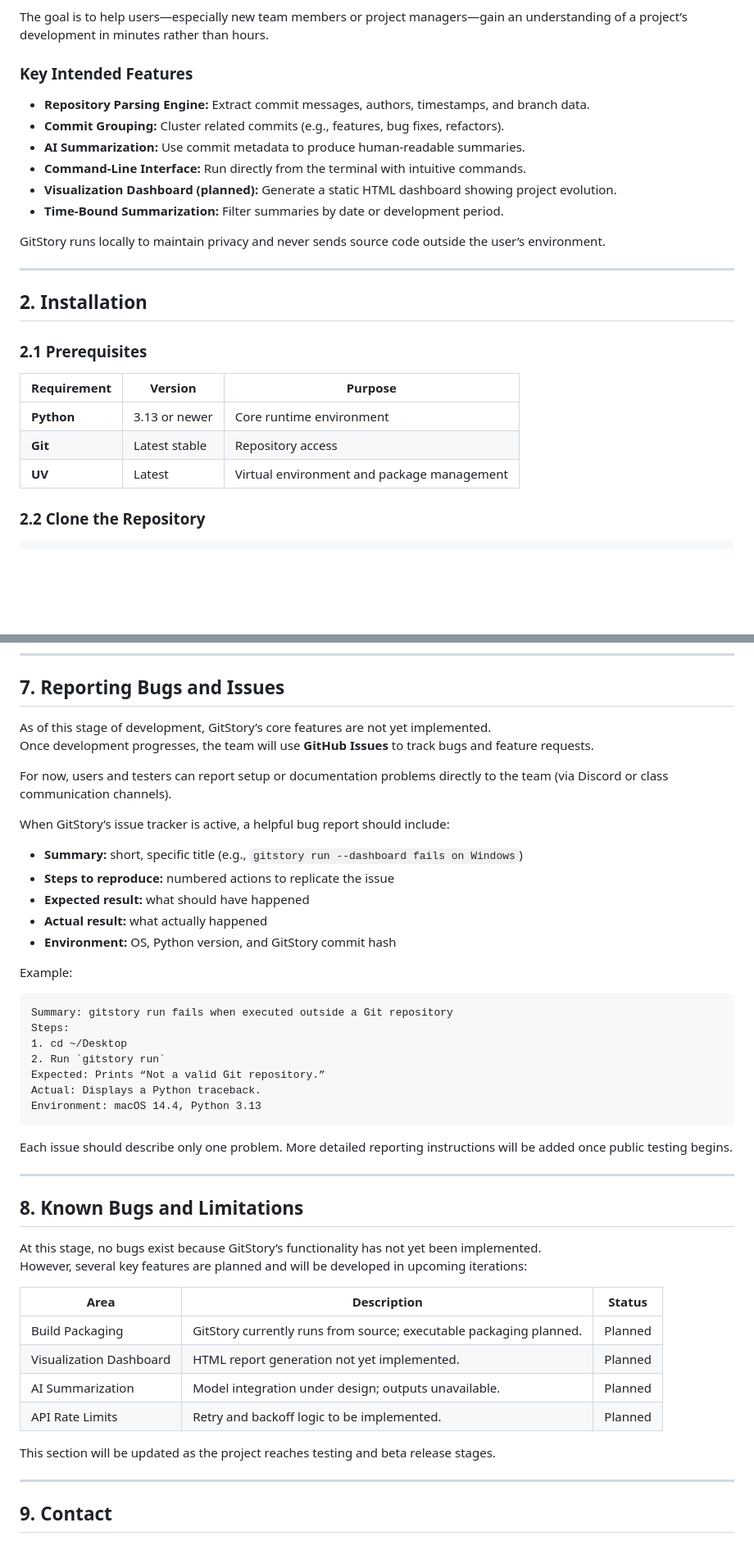
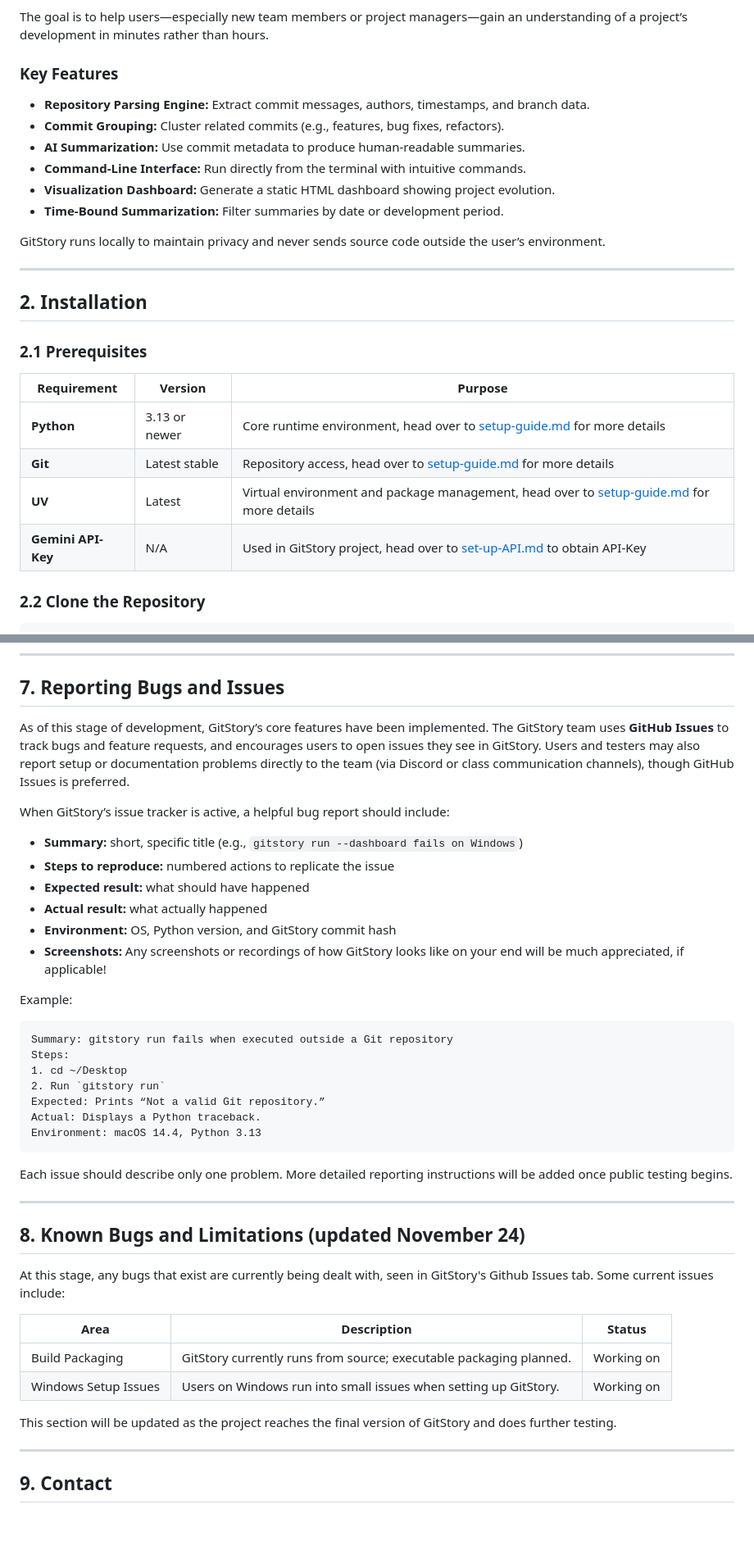
Before and after one commit to vinamra57/gitstory, a Markdown page: docs/user/user-guide.md, 2 parts joined by grey strips. Shown: that part at 82% size. Drawn GitHub-style; blank space fills up the shorter version.

```diff
--- a/docs/user/user-guide.md
+++ b/docs/user/user-guide.md
@@ -10,12 +10,12 @@ Instead of sifting through long commit logs or complex branches, GitStory will s
 
 The goal is to help users—especially new team members or project managers—gain an understanding of a project’s development in minutes rather than hours.
 
-### Key Intended Features
+### Key Features
 - **Repository Parsing Engine:** Extract commit messages, authors, timestamps, and branch data.
 - **Commit Grouping:** Cluster related commits (e.g., features, bug fixes, refactors).
 - **AI Summarization:** Use commit metadata to produce human-readable summaries.
 - **Command-Line Interface:** Run directly from the terminal with intuitive commands.
-- **Visualization Dashboard (planned):** Generate a static HTML dashboard showing project evolution.
+- **Visualization Dashboard:** Generate a static HTML dashboard showing project evolution.
 - **Time-Bound Summarization:** Filter summaries by date or development period.
 
 GitStory runs locally to maintain privacy and never sends source code outside the user’s environment.
@@ -28,9 +28,10 @@ GitStory runs locally to maintain privacy and never sends source code outside th
 
 | Requirement | Version | Purpose |
 |--------------|----------|----------|
-| **Python** | 3.13 or newer | Core runtime environment |
-| **Git** | Latest stable | Repository access |
-| **UV** | Latest | Virtual environment and package management |
+| **Python** | 3.13 or newer | Core runtime environment, head over to [setup-guide.md](https://github.com/vinamra57/gitstory/blob/release-branch/docs/dev/setup-guide.md) for more details |
+| **Git** | Latest stable | Repository access, head over to [setup-guide.md](https://github.com/vinamra57/gitstory/blob/release-branch/docs/dev/setup-guide.md) for more details |
+| **UV** | Latest | Virtual environment and package management, head over to [setup-guide.md](https://github.com/vinamra57/gitstory/blob/release-branch/docs/dev/setup-guide.md) for more details |
+| **Gemini API-Key** | N/A | Used in GitStory project, head over to [set-up-API.md](set-up-API.md) to obtain API-Key
 
 ### 2.2 Clone the Repository
 
@@ -150,10 +136,7 @@ Users supply their own API keys via environment variables or a `.env` file.
 
 ## 7. Reporting Bugs and Issues
 
-As of this stage of development, GitStory’s core features are not yet implemented.
-Once development progresses, the team will use **GitHub Issues** to track bugs and feature requests.
-
-For now, users and testers can report setup or documentation problems directly to the team (via Discord or class communication channels).
+As of this stage of development, GitStory’s core features have been implemented. The GitStory team uses **GitHub Issues** to track bugs and feature requests, and encourages users to open issues they see in GitStory. Users and testers may also report setup or documentation problems directly to the team (via Discord or class communication channels), though GitHub Issues is preferred.
 
 When GitStory’s issue tracker is active, a helpful bug report should include:
 
@@ -162,6 +145,7 @@ When GitStory’s issue tracker is active, a helpful bug report should include:
 - **Expected result:** what should have happened
 - **Actual result:** what actually happened
 - **Environment:** OS, Python version, and GitStory commit hash
+- **Screenshots:** Any screenshots or recordings of how GitStory looks like on your end will be much appreciated, if applicable!
 
 Example:
 
@@ -179,19 +163,16 @@ Each issue should describe only one problem. More detailed reporting instruction
 
 ---
 
-## 8. Known Bugs and Limitations
+## 8. Known Bugs and Limitations (updated November 24)
 
-At this stage, no bugs exist because GitStory’s functionality has not yet been implemented.
-However, several key features are planned and will be developed in upcoming iterations:
+At this stage, any bugs that exist are currently being dealt with, seen in GitStory's Github Issues tab. Some current issues include:
 
 | Area | Description | Status |
 |------|--------------|--------|
-| Build Packaging | GitStory currently runs from source; executable packaging planned. | Planned |
-| Visualization Dashboard | HTML report generation not yet implemented. | Planned |
-| AI Summarization | Model integration under design; outputs unavailable. | Planned |
-| API Rate Limits | Retry and backoff logic to be implemented. | Planned |
+| Build Packaging | GitStory currently runs from source; executable packaging planned. | Working on |
+| Windows Setup Issues | Users on Windows run into small issues when setting up GitStory. | Working on |
 
-This section will be updated as the project reaches testing and beta release stages.
+This section will be updated as the project reaches the final version of GitStory and does further testing.
 
 ---
 
```
Also changed, not shown: other parts of docs/user/user-guide.md (+8 -23 lines).
